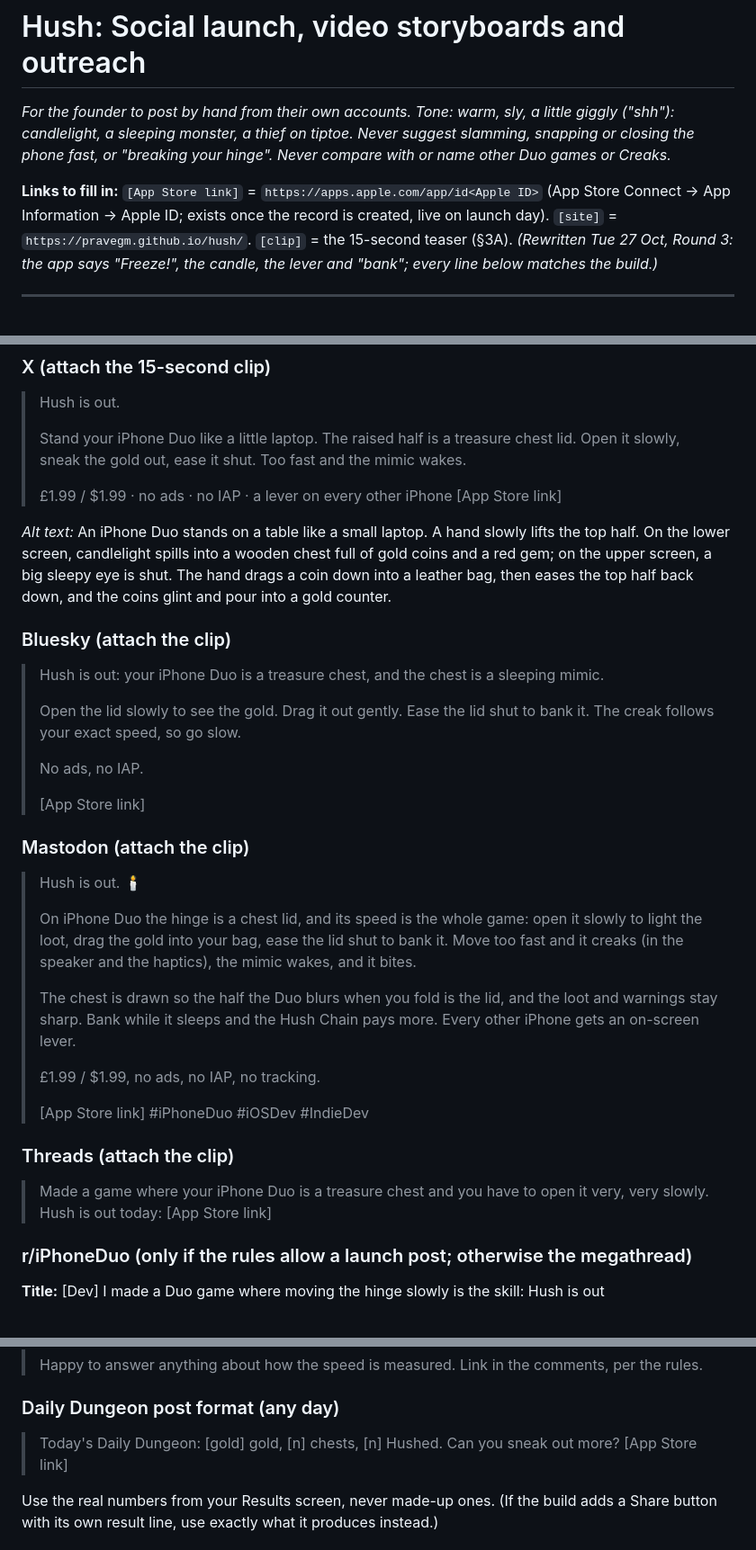
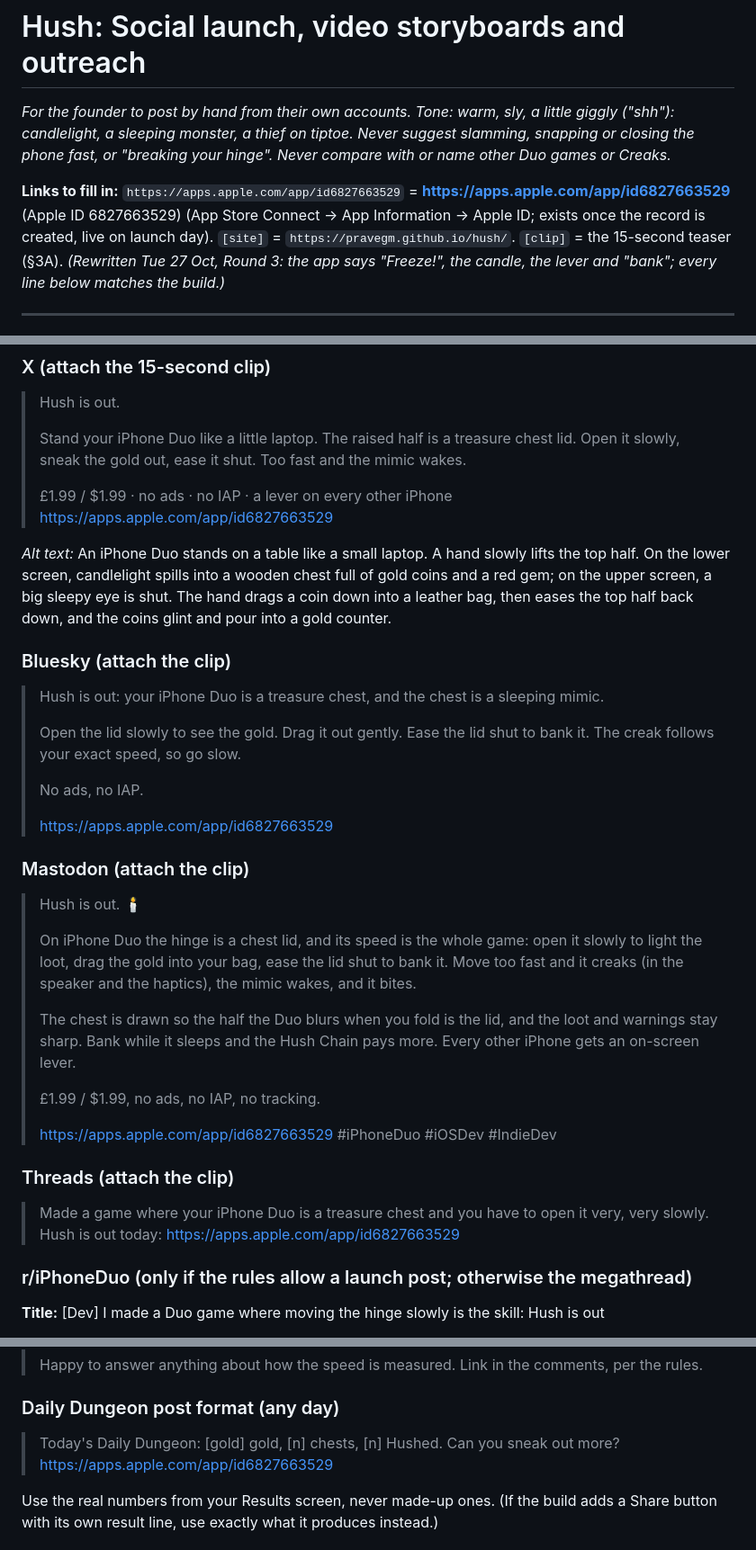
Before and after one commit to pravegm/hush, a Markdown page: docs/appstore/social-launch.md, 3 parts joined by grey strips. Shown at 90% size. GitHub-like rendering.

```diff
--- a/docs/appstore/social-launch.md
+++ b/docs/appstore/social-launch.md
@@ -2,7 +2,7 @@
 
 *For the founder to post by hand from their own accounts. Tone: warm, sly, a little giggly ("shh"): candlelight, a sleeping monster, a thief on tiptoe. Never suggest slamming, snapping or closing the phone fast, or "breaking your hinge". Never compare with or name other Duo games or *Creaks*.*
 
-**Links to fill in:** `[App Store link]` = `https://apps.apple.com/app/id<Apple ID>` (App Store Connect → App Information → Apple ID; exists once the record is created, live on launch day). `[site]` = `https://pravegm.github.io/hush/`. `[clip]` = the 15-second teaser (§3A). *(Rewritten Tue 27 Oct, Round 3: the app says "Freeze!", the candle, the lever and "bank"; every line below matches the build.)*
+**Links to fill in:** `https://apps.apple.com/app/id6827663529` = **https://apps.apple.com/app/id6827663529** (Apple ID 6827663529) (App Store Connect → App Information → Apple ID; exists once the record is created, live on launch day). `[site]` = `https://pravegm.github.io/hush/`. `[clip]` = the 15-second teaser (§3A). *(Rewritten Tue 27 Oct, Round 3: the app says "Freeze!", the candle, the lever and "bank"; every line below matches the build.)*
 
 ---
 
@@ -29,7 +29,7 @@ Recount with Node and the real link before posting (X and Mastodon count a link
 > Stand your iPhone Duo like a little laptop. The raised half is a treasure chest lid. Open it slowly, sneak the gold out, ease it shut. Too fast and the mimic wakes.
 >
 > £1.99 / $1.99 · no ads · no IAP · a lever on every other iPhone
-> [App Store link]
+> https://apps.apple.com/app/id6827663529
 
 *Alt text:* An iPhone Duo stands on a table like a small laptop. A hand slowly lifts the top half. On the lower screen, candlelight spills into a wooden chest full of gold coins and a red gem; on the upper screen, a big sleepy eye is shut. The hand drags a coin down into a leather bag, then eases the top half back down, and the coins glint and pour into a gold counter.
 
@@ -40,7 +40,7 @@ Recount with Node and the real link before posting (X and Mastodon count a link
 >
 > No ads, no IAP.
 >
-> [App Store link]
+> https://apps.apple.com/app/id6827663529
 
 ### Mastodon (attach the clip)
 > Hush is out. 🕯️
@@ -51,11 +51,11 @@ Recount with Node and the real link before posting (X and Mastodon count a link
 >
 > £1.99 / $1.99, no ads, no IAP, no tracking.
 >
-> [App Store link]
+> https://apps.apple.com/app/id6827663529
 > #iPhoneDuo #iOSDev #IndieDev
 
 ### Threads (attach the clip)
-> Made a game where your iPhone Duo is a treasure chest and you have to open it very, very slowly. Hush is out today: [App Store link]
+> Made a game where your iPhone Duo is a treasure chest and you have to open it very, very slowly. Hush is out today: https://apps.apple.com/app/id6827663529
 
 ### r/iPhoneDuo (only if the rules allow a launch post; otherwise the megathread)
 **Title:** [Dev] I made a Duo game where moving the hinge slowly is the skill: Hush is out
@@ -69,7 +69,7 @@ Recount with Node and the real link before posting (X and Mastodon count a link
 
 ### Daily Dungeon post format (any day)
 > Today's Daily Dungeon: [gold] gold, [n] chests, [n] Hushed. Can you sneak out more?
-> [App Store link]
+> https://apps.apple.com/app/id6827663529
 
 Use the real numbers from your Results screen, never made-up ones. (If the build adds a Share button with its own result line, use exactly what it produces instead.)
 
```
Also changed, not shown: docs/PROJECT-LOG.md (+5 -0 lines), docs/appstore/press-kit.md (+3 -3 lines).
